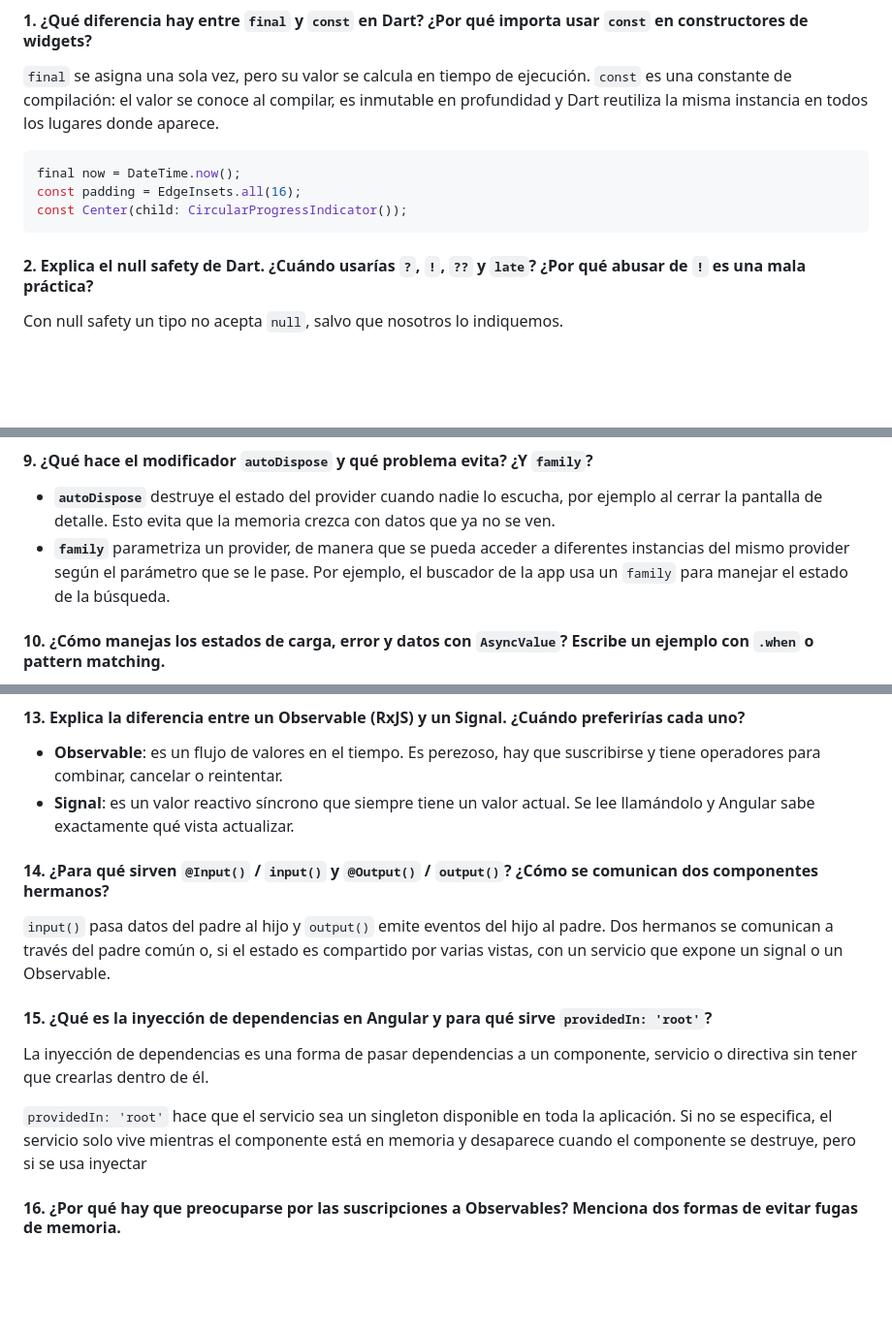
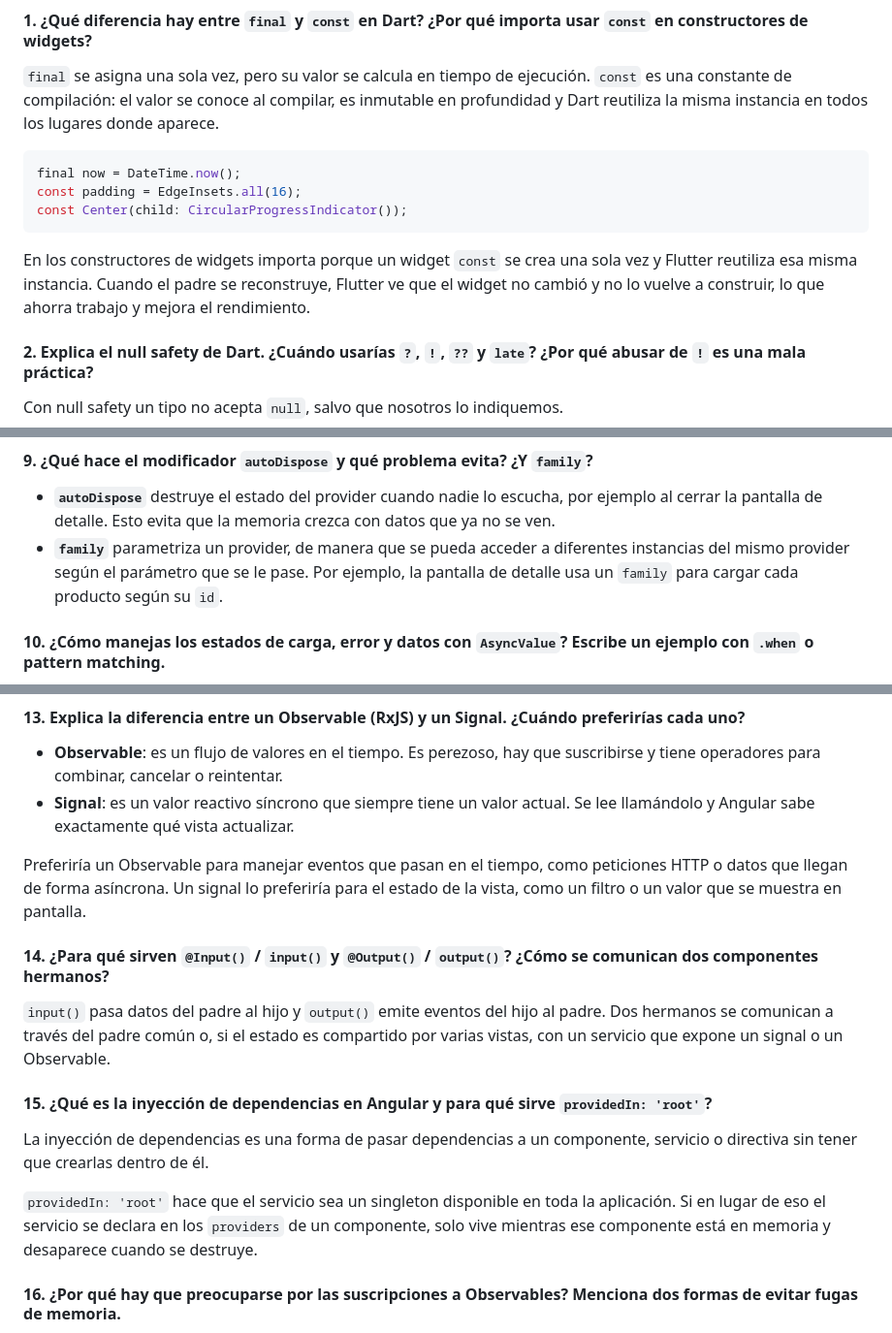
Before and after one commit to AaronGMG2000/flutter-angular-tech-challenge, a Markdown page: RESPUESTAS.md, 3 parts joined by grey strips. Shown at 97% size. GitHub-like rendering; blank space fills up the shorter version.

Commit message:
docs: complete conceptual answers

````diff
--- a/RESPUESTAS.md
+++ b/RESPUESTAS.md
@@ -15,6 +15,8 @@ final now = DateTime.now();
 const padding = EdgeInsets.all(16);
 const Center(child: CircularProgressIndicator());
 ```
+
+En los constructores de widgets importa porque un widget `const` se crea una sola vez y Flutter reutiliza esa misma instancia. Cuando el padre se reconstruye, Flutter ve que el widget no cambió y no lo vuelve a construir, lo que ahorra trabajo y mejora el rendimiento.
 
 #### 2. Explica el null safety de Dart. ¿Cuándo usarías `?`, `!`, `??` y `late`? ¿Por qué abusar de `!` es una mala práctica?
 
@@ -74,7 +76,7 @@ No es correcto usar `ref.read` en `build`: solo mostraría el valor inicial y no
 #### 9. ¿Qué hace el modificador `autoDispose` y qué problema evita? ¿Y `family`?
 
 - **`autoDispose`** destruye el estado del provider cuando nadie lo escucha, por ejemplo al cerrar la pantalla de detalle. Esto evita que la memoria crezca con datos que ya no se ven.
-- **`family`** parametriza un provider, de manera que se pueda acceder a diferentes instancias del mismo provider según el parámetro que se le pase. Por ejemplo, el buscador de la app usa un `family` para manejar el estado de la búsqueda.
+- **`family`** parametriza un provider, de manera que se pueda acceder a diferentes instancias del mismo provider según el parámetro que se le pase. Por ejemplo, la pantalla de detalle usa un `family` para cargar cada producto según su `id`.
 
 #### 10. ¿Cómo manejas los estados de carga, error y datos con `AsyncValue`? Escribe un ejemplo con `.when` o pattern matching.
 
@@ -113,6 +115,8 @@ Un componente **standalone** declara sus propias dependencias en `imports` dentr
 - **Observable**: es un flujo de valores en el tiempo. Es perezoso, hay que suscribirse y tiene operadores para combinar, cancelar o reintentar.
 - **Signal**: es un valor reactivo síncrono que siempre tiene un valor actual. Se lee llamándolo y Angular sabe exactamente qué vista actualizar.
 
+Preferiría un Observable para manejar eventos que pasan en el tiempo, como peticiones HTTP o datos que llegan de forma asíncrona. Un signal lo preferiría para el estado de la vista, como un filtro o un valor que se muestra en pantalla.
+
 #### 14. ¿Para qué sirven `@Input()` / `input()` y `@Output()` / `output()`? ¿Cómo se comunican dos componentes hermanos?
 
 `input()` pasa datos del padre al hijo y `output()` emite eventos del hijo al padre. Dos hermanos se comunican a través del padre común o, si el estado es compartido por varias vistas, con un servicio que expone un signal o un Observable.
@@ -121,7 +125,7 @@ Un componente **standalone** declara sus propias dependencias en `imports` dentr
 
 La inyección de dependencias es una forma de pasar dependencias a un componente, servicio o directiva sin tener que crearlas dentro de él.
 
-`providedIn: 'root'` hace que el servicio sea un singleton disponible en toda la aplicación. Si no se especifica, el servicio solo vive mientras el componente está en memoria y desaparece cuando el componente se destruye, pero si se usa inyectar
+`providedIn: 'root'` hace que el servicio sea un singleton disponible en toda la aplicación. Si en lugar de eso el servicio se declara en los `providers` de un componente, solo vive mientras ese componente está en memoria y desaparece cuando se destruye.
 
 #### 16. ¿Por qué hay que preocuparse por las suscripciones a Observables? Menciona dos formas de evitar fugas de memoria.
 
````
